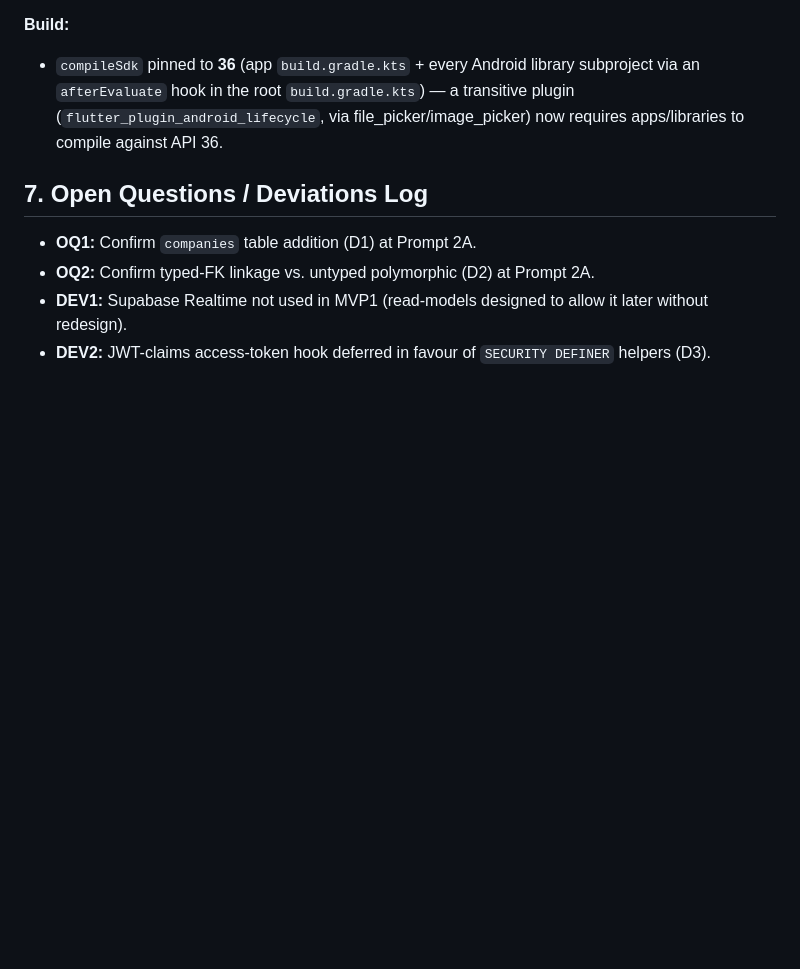
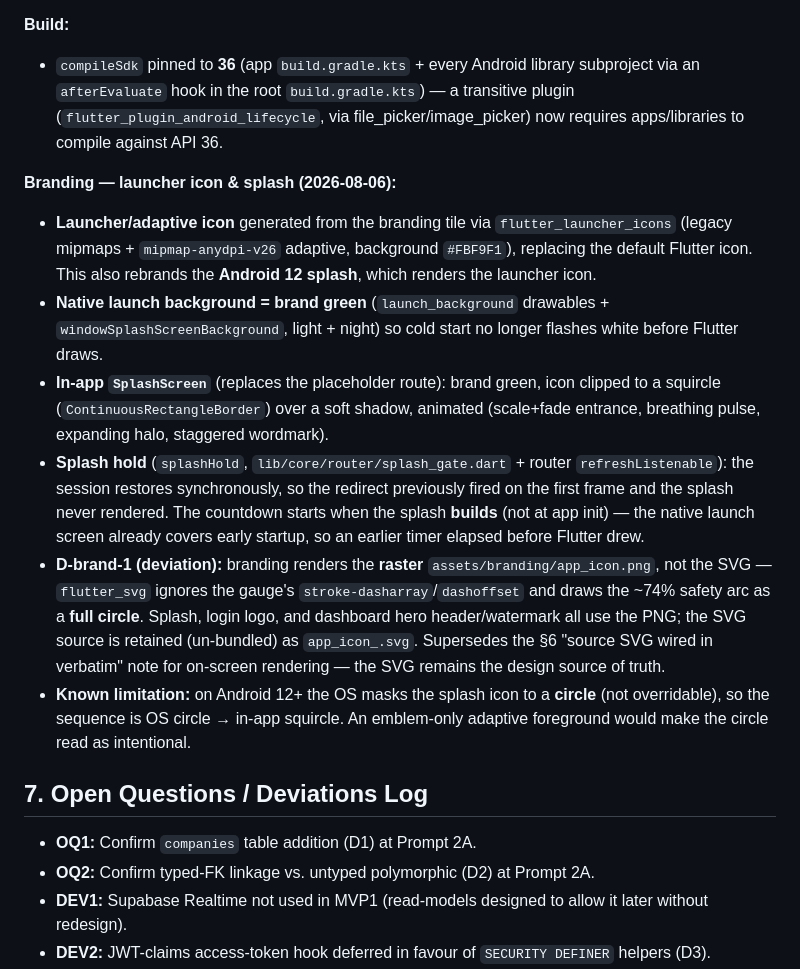
Before and after one commit to simonchuene/OHS_SHIELD_TRACKER_1.0, a Markdown page: DECISIONS_LEDGER.md, the part around the change. GitHub-like rendering; blank space fills up the shorter version.

Commit message:
Docs: record splash + launcher icon work
Ledger §10: add a Branding subsection covering the generated launcher/adaptive
icon (which also rebrands the Android 12 splash), the brand-green native launch
background, the animated squircle in-app SplashScreen and its build-triggered
hold, plus D-brand-1 — on-screen branding renders the PNG raster because
flutter_svg drops the gauge's stroke-dasharray and draws the arc as a full
circle. Notes the OS circular splash mask as a known limitation.

MVP1_2 Project Status: re-date to 2026-08-06 and add the branding line.

Co-Authored-By: Claude Opus 4.8 <noreply@anthropic.com>

```diff
--- a/DECISIONS_LEDGER.md
+++ b/DECISIONS_LEDGER.md
@@ -153,6 +153,14 @@ Continued on-device testing (Android emulator, live backend) fixed further defec
 **Build:**
 - `compileSdk` pinned to **36** (app `build.gradle.kts` + every Android library subproject via an `afterEvaluate` hook in the root `build.gradle.kts`) — a transitive plugin (`flutter_plugin_android_lifecycle`, via file_picker/image_picker) now requires apps/libraries to compile against API 36.
 
+**Branding — launcher icon & splash (2026-08-06):**
+- **Launcher/adaptive icon** generated from the branding tile via `flutter_launcher_icons` (legacy mipmaps + `mipmap-anydpi-v26` adaptive, background `#FBF9F1`), replacing the default Flutter icon. This also rebrands the **Android 12 splash**, which renders the launcher icon.
+- **Native launch background = brand green** (`launch_background` drawables + `windowSplashScreenBackground`, light + night) so cold start no longer flashes white before Flutter draws.
+- **In-app `SplashScreen`** (replaces the placeholder route): brand green, icon clipped to a squircle (`ContinuousRectangleBorder`) over a soft shadow, animated (scale+fade entrance, breathing pulse, expanding halo, staggered wordmark).
+- **Splash hold** (`splashHold`, `lib/core/router/splash_gate.dart` + router `refreshListenable`): the session restores synchronously, so the redirect previously fired on the first frame and the splash never rendered. The countdown starts when the splash **builds** (not at app init) — the native launch screen already covers early startup, so an earlier timer elapsed before Flutter drew.
+- **D-brand-1 (deviation):** branding renders the **raster** `assets/branding/app_icon.png`, not the SVG — `flutter_svg` ignores the gauge's `stroke-dasharray`/`dashoffset` and draws the ~74% safety arc as a **full circle**. Splash, login logo, and dashboard hero header/watermark all use the PNG; the SVG source is retained (un-bundled) as `app_icon_.svg`. Supersedes the §6 "source SVG wired in verbatim" note for on-screen rendering — the SVG remains the design source of truth.
+- **Known limitation:** on Android 12+ the OS masks the splash icon to a **circle** (not overridable), so the sequence is OS circle → in-app squircle. An emblem-only adaptive foreground would make the circle read as intentional.
+
 ## 7. Open Questions / Deviations Log
 - **OQ1:** Confirm `companies` table addition (D1) at Prompt 2A.
 - **OQ2:** Confirm typed-FK linkage vs. untyped polymorphic (D2) at Prompt 2A.
```
Also changed, not shown: MVP1_2.md (+2 -1 lines).
